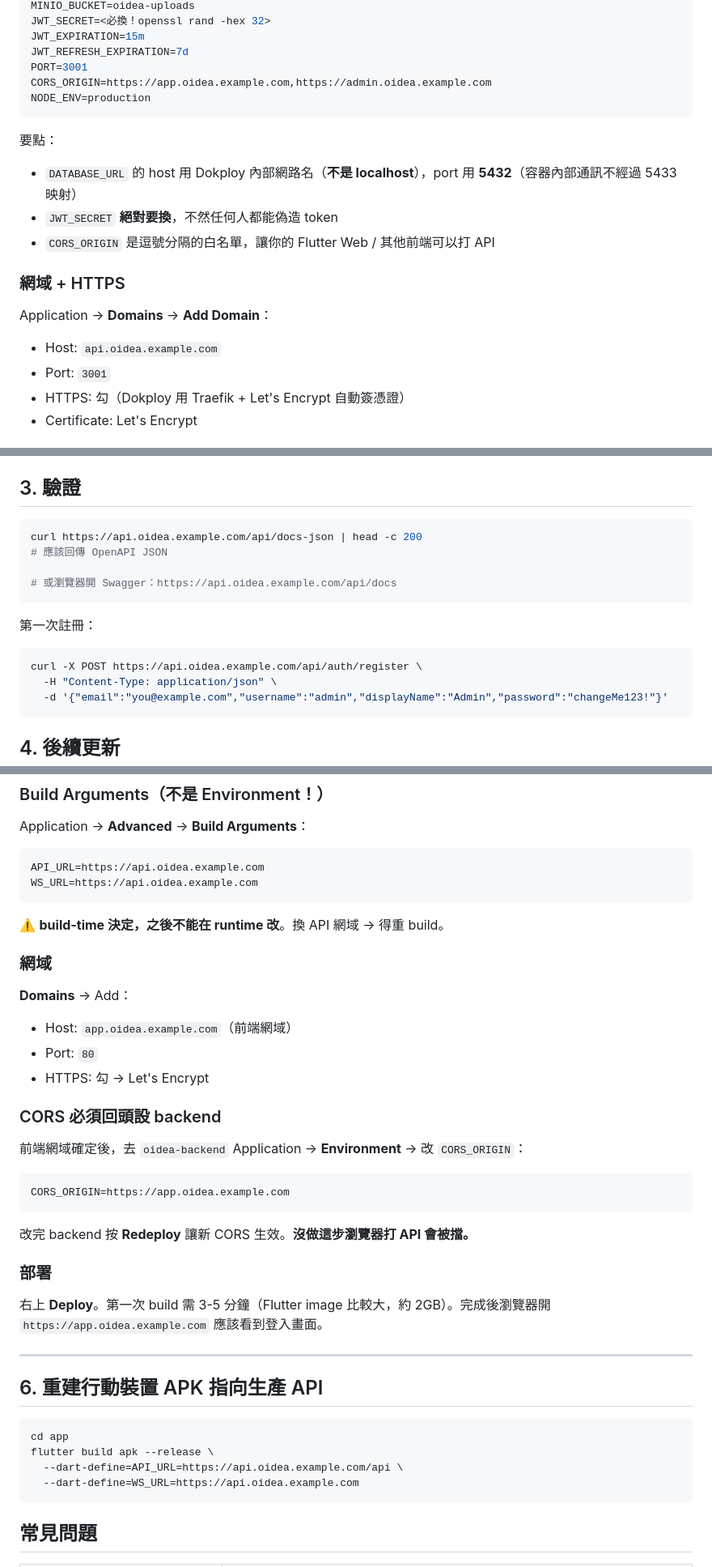
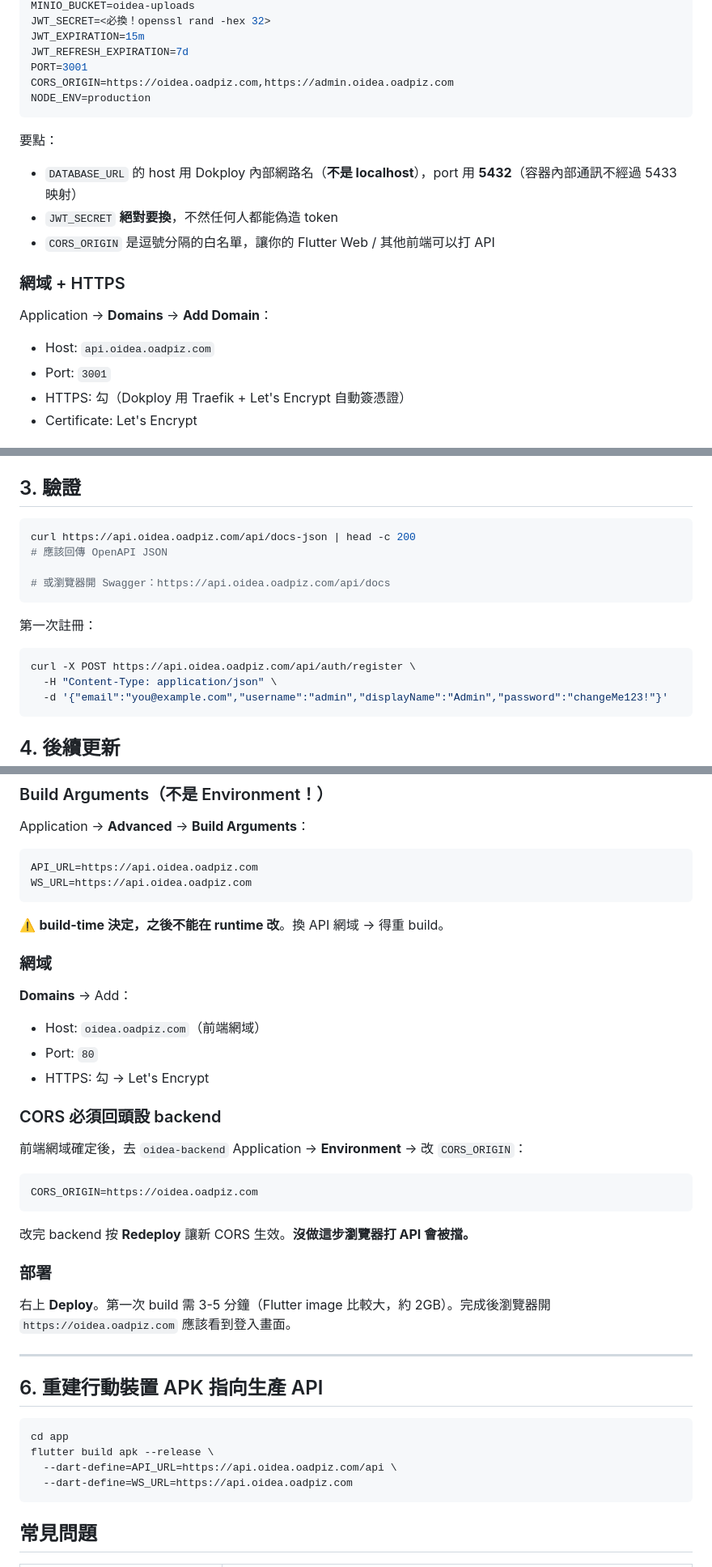
Before and after one commit to optyne/oidea, a Markdown page: docs/DEPLOY_DOKPLOY.md, 3 parts joined by grey strips. Shown at 81% size. GitHub-like rendering.

Commit message:
docs: use real oadpiz.com domains in Dokploy guide
Replaces the generic `example.com` placeholders with the actual production
domains so copy-pasting the guide works as-is:
- api.oidea.example.com → api.oidea.oadpiz.com
- app.oidea.example.com → oidea.oadpiz.com  (web now at root, not app. subdomain)
- admin.oidea.example.com → admin.oidea.oadpiz.com

Co-Authored-By: Claude Opus 4.7 (1M context) <noreply@anthropic.com>

````diff
--- a/docs/DEPLOY_DOKPLOY.md
+++ b/docs/DEPLOY_DOKPLOY.md
@@ -87,7 +87,7 @@ JWT_SECRET=<必換！openssl rand -hex 32>
 JWT_EXPIRATION=15m
 JWT_REFRESH_EXPIRATION=7d
 PORT=3001
-CORS_ORIGIN=https://app.oidea.example.com,https://admin.oidea.example.com
+CORS_ORIGIN=https://oidea.oadpiz.com,https://admin.oidea.oadpiz.com
 NODE_ENV=production
 ```
 
@@ -99,7 +99,7 @@ NODE_ENV=production
 ### 網域 + HTTPS
 
 Application → **Domains** → **Add Domain**：
-- Host: `api.oidea.example.com`
+- Host: `api.oidea.oadpiz.com`
 - Port: `3001`
 - HTTPS: 勾（Dokploy 用 Traefik + Let's Encrypt 自動簽憑證）
 - Certificate: Let's Encrypt
@@ -115,15 +115,15 @@ Dockerfile 的 `docker-entrypoint.sh` 會在容器啟動時自動跑 `prisma mig
 ## 3. 驗證
 
 ```bash
-curl https://api.oidea.example.com/api/docs-json | head -c 200
+curl https://api.oidea.oadpiz.com/api/docs-json | head -c 200
 # 應該回傳 OpenAPI JSON
 
-# 或瀏覽器開 Swagger：https://api.oidea.example.com/api/docs
+# 或瀏覽器開 Swagger：https://api.oidea.oadpiz.com/api/docs
 ```
 
 第一次註冊：
 ```bash
-curl -X POST https://api.oidea.example.com/api/auth/register \
+curl -X POST https://api.oidea.oadpiz.com/api/auth/register \
   -H "Content-Type: application/json" \
   -d '{"email":"you@example.com","username":"admin","displayName":"Admin","password":"changeMe123!"}'
 ```
@@ -159,15 +159,15 @@ Dokploy Application → **Webhooks** 建一個 → 把 URL 加到 GitHub repo Se
 Application → **Advanced** → **Build Arguments**：
 
 ```
-API_URL=https://api.oidea.example.com
-WS_URL=https://api.oidea.example.com
+API_URL=https://api.oidea.oadpiz.com
+WS_URL=https://api.oidea.oadpiz.com
 ```
 
 ⚠️ **build-time 決定，之後不能在 runtime 改**。換 API 網域 → 得重 build。
 
 ### 網域
 **Domains** → Add：
-- Host: `app.oidea.example.com`（前端網域）
+- Host: `oidea.oadpiz.com`（前端網域）
 - Port: `80`
 - HTTPS: 勾 → Let's Encrypt
 
@@ -175,13 +175,13 @@ WS_URL=https://api.oidea.example.com
 前端網域確定後，去 `oidea-backend` Application → **Environment** → 改 `CORS_ORIGIN`：
 
 ```env
-CORS_ORIGIN=https://app.oidea.example.com
+CORS_ORIGIN=https://oidea.oadpiz.com
 ```
 
 改完 backend 按 **Redeploy** 讓新 CORS 生效。**沒做這步瀏覽器打 API 會被擋。**
 
 ### 部署
-右上 **Deploy**。第一次 build 需 3-5 分鐘（Flutter image 比較大，約 2GB）。完成後瀏覽器開 `https://app.oidea.example.com` 應該看到登入畫面。
+右上 **Deploy**。第一次 build 需 3-5 分鐘（Flutter image 比較大，約 2GB）。完成後瀏覽器開 `https://oidea.oadpiz.com` 應該看到登入畫面。
 
 ---
 
@@ -190,8 +190,8 @@ CORS_ORIGIN=https://app.oidea.example.com
 ```bash
 cd app
 flutter build apk --release \
-  --dart-define=API_URL=https://api.oidea.example.com/api \
-  --dart-define=WS_URL=https://api.oidea.example.com
+  --dart-define=API_URL=https://api.oidea.oadpiz.com/api \
+  --dart-define=WS_URL=https://api.oidea.oadpiz.com
 ```
 
 ## 常見問題
````
Also changed, not shown: other parts of docs/DEPLOY_DOKPLOY.md (+1 -1 lines).
